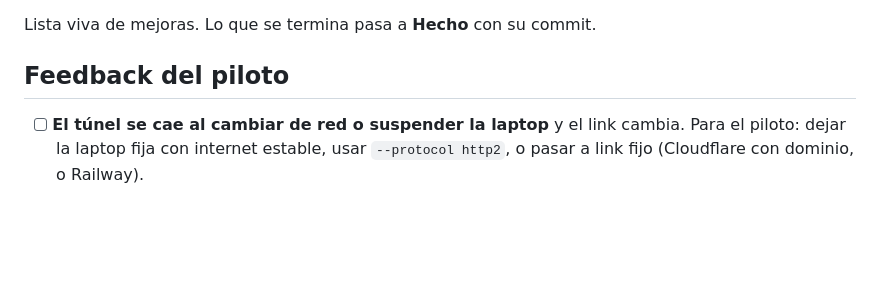
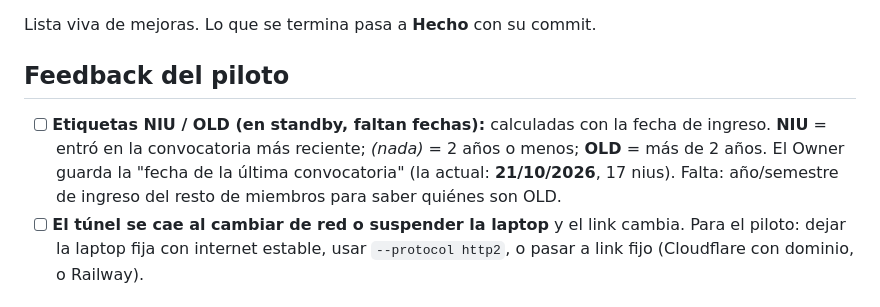
Before and after one commit to SVelarde20240904/SondePucp_Ensayos, a Markdown page: PENDIENTES.md, the part around the change. Rendered like a GitHub page; blank space fills up the shorter version.

Commit message:
PENDIENTES: etiquetas NIU/OLD en standby
Co-Authored-By: Claude Opus 5.5 <noreply@anthropic.com>
Claude-Session: https://claude.ai/code/session_01DyecHyYQXwrT32u9KQDpV6

```diff
--- a/PENDIENTES.md
+++ b/PENDIENTES.md
@@ -3,6 +3,7 @@
 Lista viva de mejoras. Lo que se termina pasa a **Hecho** con su commit.
 
 ## Feedback del piloto
+- [ ] **Etiquetas NIU / OLD (en standby, faltan fechas):** calculadas con la fecha de ingreso. **NIU** = entró en la convocatoria más reciente; *(nada)* = 2 años o menos; **OLD** = más de 2 años. El Owner guarda la "fecha de la última convocatoria" (la actual: **21/10/2026**, 17 nius). Falta: año/semestre de ingreso del resto de miembros para saber quiénes son OLD.
 - [ ] **El túnel se cae al cambiar de red o suspender la laptop** y el link cambia. Para el piloto: dejar la laptop fija con internet estable, usar `--protocol http2`, o pasar a link fijo (Cloudflare con dominio, o Railway).
 
 ## Ideas
```
